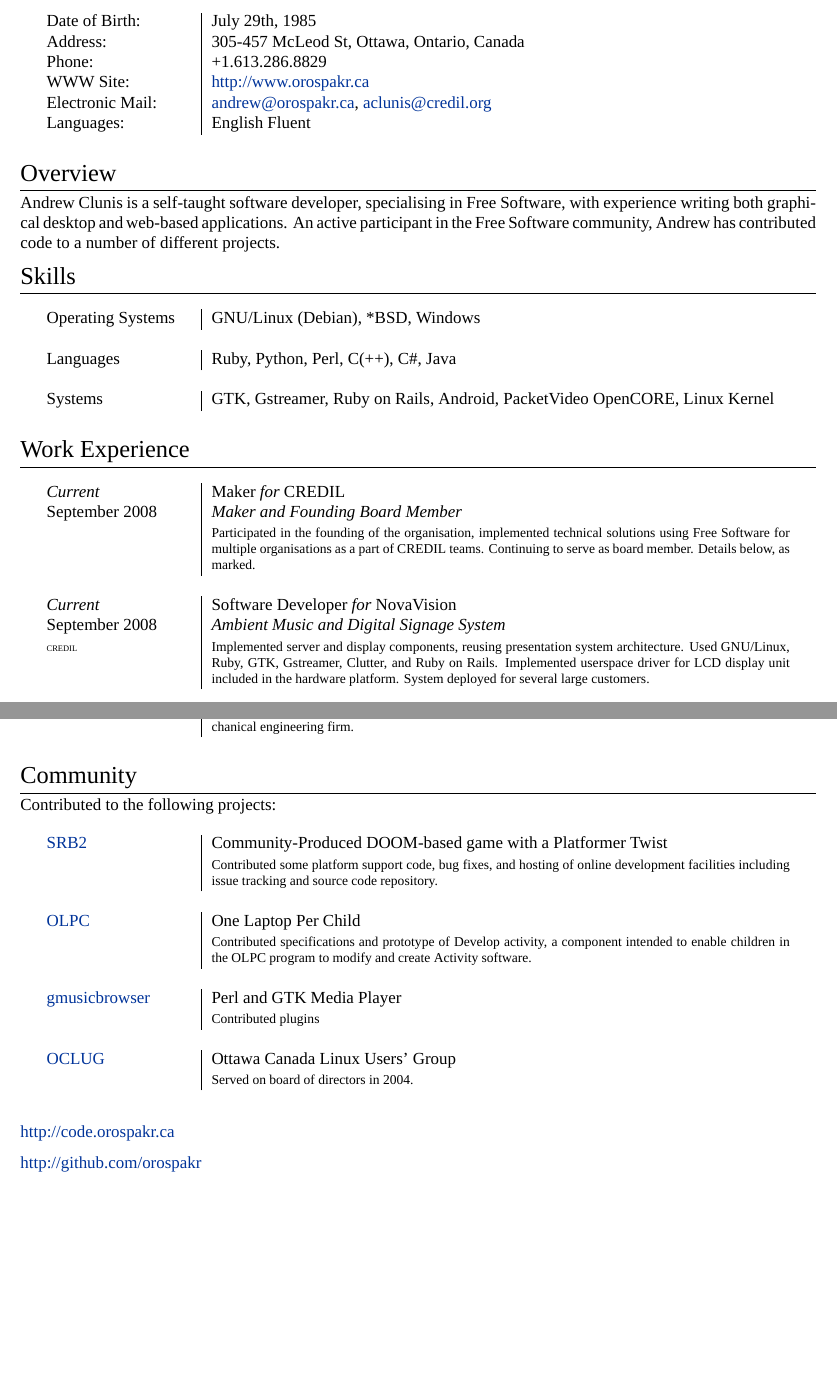
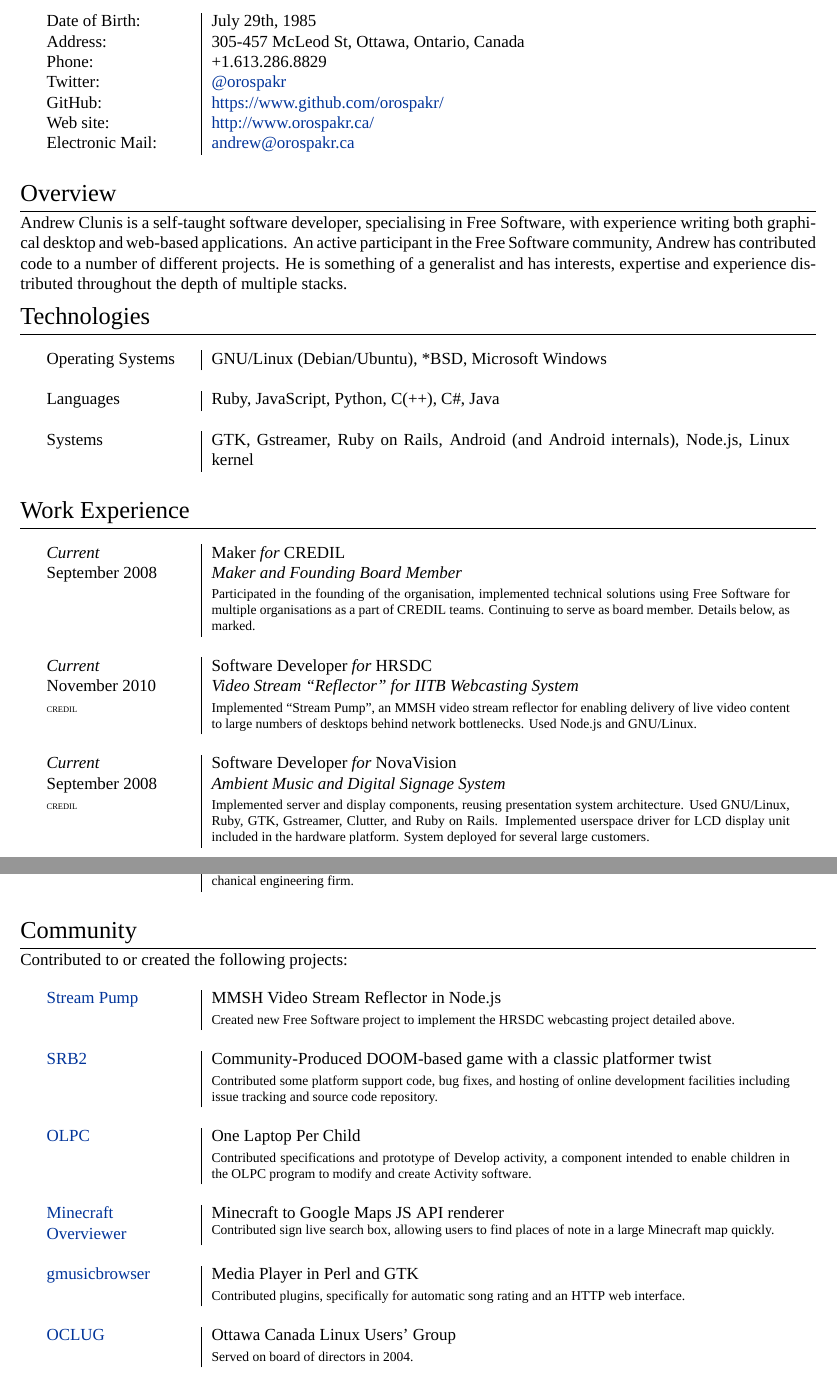
Before and after one commit to orospakr/cv, a LaTeX CV (cv.tex): two parts of pages 1 and 2 of 2, joined at a grey line, cut so that both start at the same text, the shorter picture padded with empty space. Compiled offline with XeLaTeX; a missing font is replaced by an installed copy or a similar font.

Commit message:
Updates as of July 2011.

```diff
--- a/cv.tex
+++ b/cv.tex
@@ -3,15 +3,14 @@
 % lots of help shamelessly taken from:
 % http://www.cv-templates.info/2009/03/professional-cv-latex/
 
-% Maker and Founder Board member @ 2008-2009 CREDIL
-% ...
-%
+% Build with `xelatex cv.tex`
 
 \documentclass[letterpaper,10pt]{article}
 
 %A Few Useful Packages
 \usepackage{marvosym}
 \usepackage{fontspec}                                   %for loading fonts
+\usepackage{setspace}
 \usepackage{xunicode,xltxtra,url,parskip}       %other packages for formatting
 \RequirePackage{color,graphicx}
 \usepackage[usenames,dvipsnames]{xcolor}
@@ -54,21 +53,22 @@
   \textsc{Date of Birth:} & July 29th, 1985 \\
   \textsc{Address:} & 305-457 McLeod St, Ottawa, Ontario, Canada \\
   \textsc{Phone:} & +1.613.286.8829 \\
-  \textsc{WWW Site:} & \href{http://www.orospakr.ca}{http://www.orospakr.ca} \\
-  \textsc{Electronic Mail:} & \href{mailto:andrew@orospakr.ca}{andrew@orospakr.ca}, \href{mailto:aclunis@credil.org}{aclunis@credil.org} \\
-  \textsc{Languages:} & English Fluent
+  \textsc{Twitter:} & \href{http://twitter.com/orospakr/}{@orospakr} \\
+  \textsc{GitHub:} & \href{https://github.com/orospakr/}{https://www.github.com/orospakr/} \\
+  \textsc{Web site:} & \href{http://www.orospakr.ca}{http://www.orospakr.ca/} \\
+  \textsc{Electronic Mail:} & \href{mailto:andrew@orospakr.ca}{andrew@orospakr.ca} \\
 \end{longtable}
 
 \section{Overview}
-Andrew Clunis is a self-taught software developer, specialising in Free Software, with experience writing both graphical desktop and web-based applications.  An active participant in the Free Software community, Andrew has contributed code to a number of different projects.
+Andrew Clunis is a self-taught software developer, specialising in Free Software, with experience writing both graphical desktop and web-based applications.  An active participant in the Free Software community, Andrew has contributed code to a number of different projects.  He is something of a generalist and has interests, expertise and experience distributed throughout the depth of multiple stacks.
 
-\section{Skills}
+\section{Technologies}
 \begin{longtable}{p{3cm}|p{12cm}}
-  \textsc{Operating Systems} & GNU/Linux (Debian), *BSD, Windows\\
+  \textsc{Operating Systems} & GNU/Linux (Debian/Ubuntu), *BSD, Microsoft Windows\\
   \multicolumn{2}{c}{} \\
-  \textsc{Languages} & Ruby, Python, Perl, C(++), C\#, Java \\
+  \textsc{Languages} & Ruby, JavaScript, Python, C(++), C\#, Java \\
   \multicolumn{2}{c}{} \\
-  \textsc{Systems} & GTK, Gstreamer, Ruby on Rails, Android, PacketVideo OpenCORE, Linux Kernel
+  \textsc{Systems} & GTK, Gstreamer, Ruby on Rails, Android (and Android internals), Node.js, Linux kernel
 \end{longtable}
 
 \section{Work Experience}
@@ -77,8 +77,12 @@
   \textsc{September 2008} & \emph{Maker and Founding Board Member} \\
    & \footnotesize{Participated in the founding of the organisation, implemented technical solutions using Free Software for multiple organisations as a part of CREDIL teams.  Continuing to serve as board member.  Details below, as marked.} \\
   \multicolumn{2}{c}{} \\
+  \emph{Current} & Software Developer \emph{for} \textsc{HRSDC} \\
+  \textsc{November 2010} & \emph{Video Stream ``Reflector'' for IITB Webcasting System} \\
+  \tiny{CREDIL} & \footnotesize{Implemented ``Stream Pump'', an MMSH video stream reflector for enabling delivery of live video content to large numbers of desktops behind network bottlenecks.  Used Node.js and GNU/Linux.} \\
+  \multicolumn{2}{c}{} \\
   \emph{Current} & Software Developer \emph{for} \textsc{NovaVision} \\
   \textsc{September 2008} & \emph{Ambient Music and Digital Signage System} \\
   \tiny{CREDIL} & \footnotesize{Implemented server and display components, reusing presentation system architecture.  Used GNU/Linux, Ruby, GTK, Gstreamer, Clutter, and Ruby on Rails.  Implemented userspace driver for LCD display unit included in the hardware platform. System deployed for several large customers.} \\
+  \pagebreak
   \multicolumn{2}{c}{} \\
-  \emph{Current} & Software Developer \emph{for} OTGV-C \\
@@ -105,24 +110,25 @@
 \end{longtable}
 
 \section{Community}
-Contributed to the following projects:
+Contributed to or created the following projects:
 
 \begin{longtable}{p{3cm}|p{12cm}}
-  \textsc{\href{http://www.srb2.org}{SRB2}} & Community-Produced DOOM-based game with a Platformer Twist \\
+  \textsc{\href{https://github.com/orospakr/stream-pump}{Stream Pump}} & MMSH Video Stream Reflector in Node.js \\
+   & \footnotesize{Created new Free Software project to implement the HRSDC webcasting project detailed above.} \\
+  \multicolumn{2}{c}{} \\
+  \textsc{\href{http://www.srb2.org}{SRB2}} & Community-Produced DOOM-based game with a classic platformer twist \\
    & \footnotesize{Contributed some platform support code, bug fixes, and hosting of online development facilities including issue tracking and source code repository.} \\
   \multicolumn{2}{c}{} \\
   \textsc{\href{http://www.laptop.org}{OLPC}} & One Laptop Per Child \\
    & \footnotesize{Contributed specifications and prototype of Develop activity, a component intended to enable children in the OLPC program to modify and create Activity software.} \\
   \multicolumn{2}{c}{} \\
-  \textsc{\href{http://www.gmusicbrowser.org}{gmusicbrowser}} & Perl and GTK Media Player \\
-   & \footnotesize{Contributed plugins} \\
+  \textsc{\href{https://github.com/brownan/Minecraft-Overviewer}{Minecraft Overviewer}} & Minecraft to Google Maps JS API renderer \newline \footnotesize{Contributed sign live search box, allowing users to find places of note in a large Minecraft map quickly.} \\
+  \multicolumn{2}{c}{} \\
+  \textsc{\href{http://www.gmusicbrowser.org}{gmusicbrowser}} & Media Player in Perl and GTK \\
+   & \footnotesize{Contributed plugins, specifically for automatic song rating and an HTTP web interface.} \\
   \multicolumn{2}{c}{} \\
   \textsc{\href{http://www.oclug.on.ca}{OCLUG}} & Ottawa Canada Linux Users' Group \\
    & \footnotesize{Served on board of directors in 2004.}
 \end{longtable}
 
-\href{http://code.orospakr.ca}{http://code.orospakr.ca}
-
-\href{http://github.com/orospakr}{http://github.com/orospakr}
-
 \end{document}
```
Also changed, not shown: cv.pdf, cv.tex (9 more changed lines).
